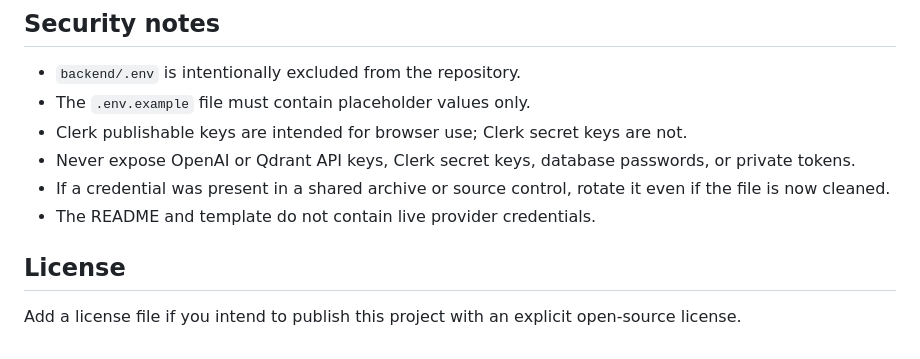
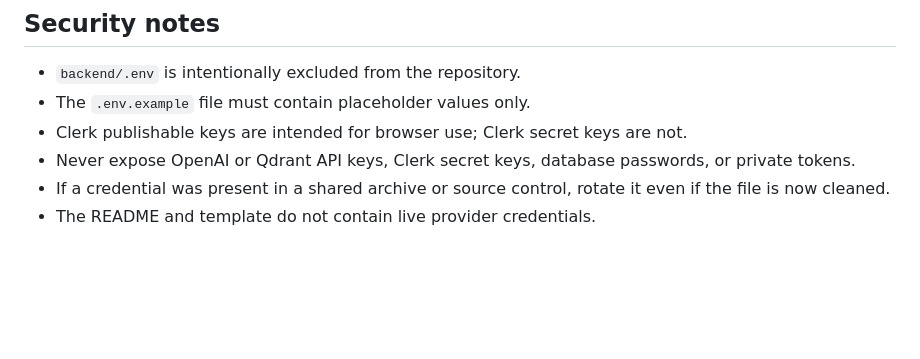
Before and after one commit to hetansh13207/ai-interview-rag-v4, a Markdown page: README.md, the part around the change. GitHub-like rendering; blank space fills up the shorter version.

```diff
--- a/README.md
+++ b/README.md
@@ -222,7 +222,3 @@ git commit -m "Prepare AI Interview RAG for public repository"
 - Never expose OpenAI or Qdrant API keys, Clerk secret keys, database passwords, or private tokens.
 - If a credential was present in a shared archive or source control, rotate it even if the file is now cleaned.
 - The README and template do not contain live provider credentials.
-
-## License
-
-Add a license file if you intend to publish this project with an explicit open-source license.
```
